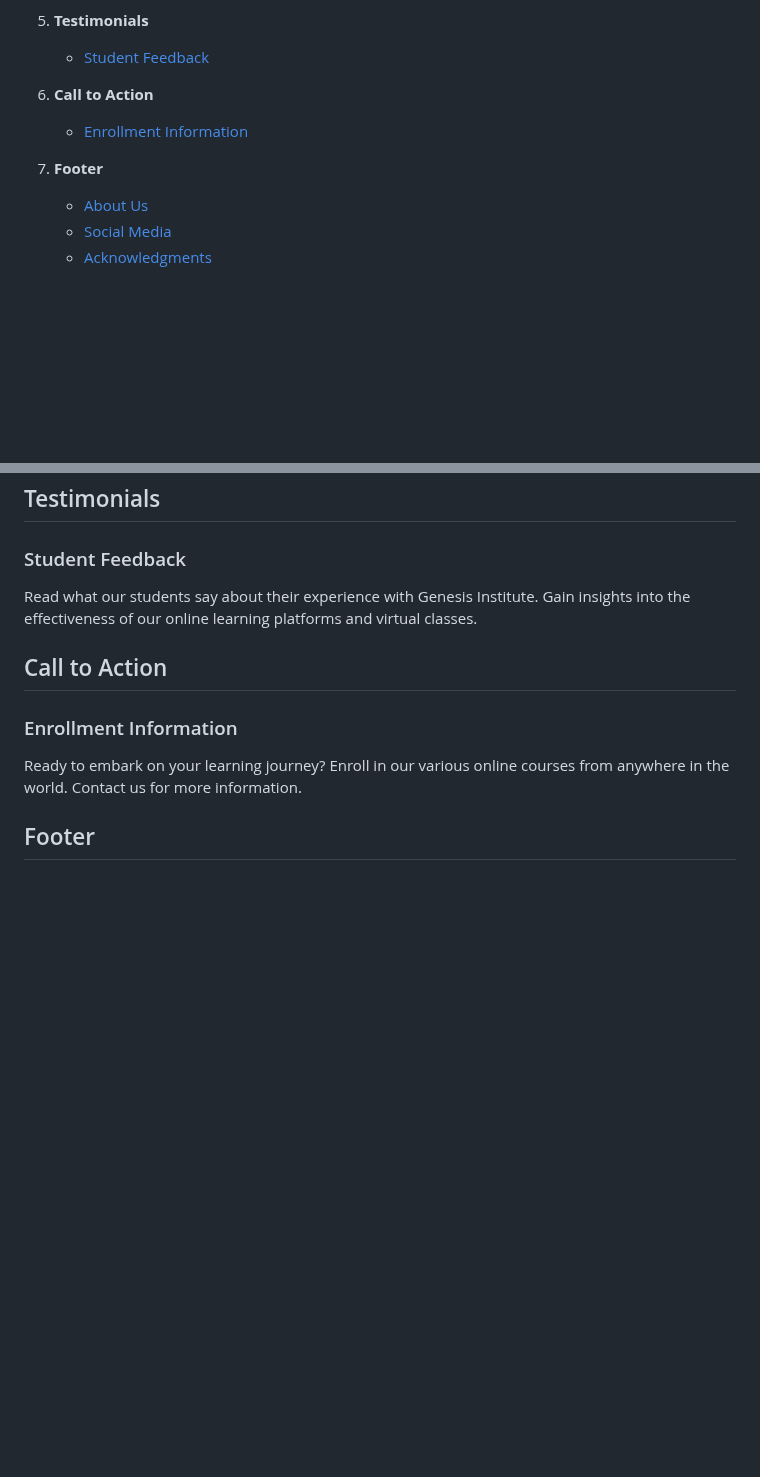
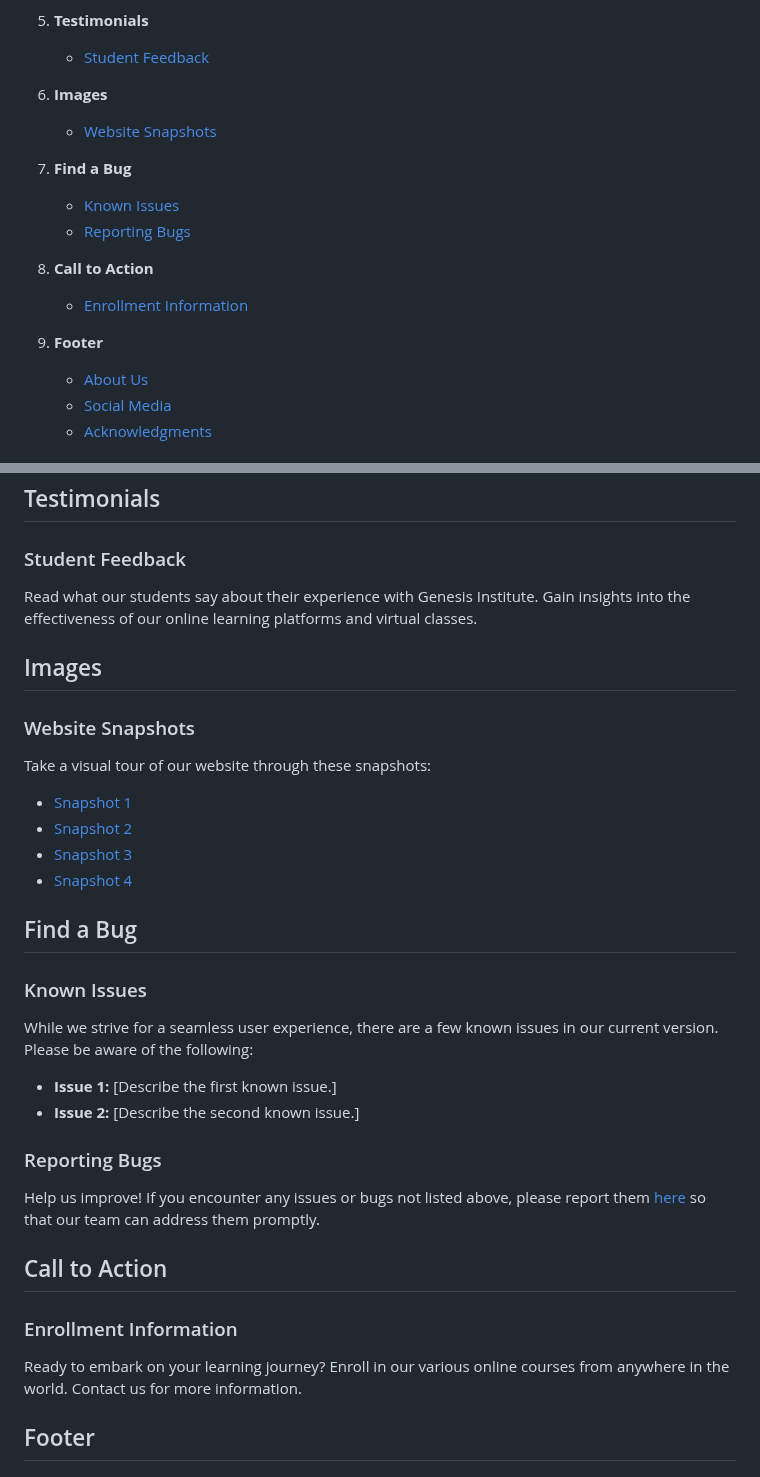
Before and after one commit to IsaLubs/Genesis-Institute, a Markdown page: README.md, 2 parts joined by grey strips. Rendered like a GitHub page; blank space fills up the shorter version.

Commit message:
change and add image and report section

```diff
--- a/README.md
+++ b/README.md
@@ -23,10 +23,17 @@ Welcome to the Genesis Institute's official website! This web platform serves as
 5. **Testimonials**
    - [Student Feedback](#student-feedback)
 
-6. **Call to Action**
+6. **Images**
+   - [Website Snapshots](#website-snapshots)
+
+7. **Find a Bug**
+   - [Known Issues](#known-issues)
+   - [Reporting Bugs](#reporting-bugs)
+
+8. **Call to Action**
    - [Enrollment Information](#enrollment-information)
 
-7. **Footer**
+9. **Footer**
    - [About Us](#about-us)
    - [Social Media](#social-media)
    - [Acknowledgments](#acknowledgments)
@@ -77,6 +84,30 @@ Our facilities are equipped with cutting-edge technology and amenities, ensuring
 
 Read what our students say about their experience with Genesis Institute. Gain insights into the effectiveness of our online learning platforms and virtual classes.
 
+## Images
+
+### Website Snapshots
+
+Take a visual tour of our website through these snapshots:
+
+- [Snapshot 1](#)
+- [Snapshot 2](#)
+- [Snapshot 3](#)
+- [Snapshot 4](#)
+
+## Find a Bug
+
+### Known Issues
+
+While we strive for a seamless user experience, there are a few known issues in our current version. Please be aware of the following:
+
+- **Issue 1:** [Describe the first known issue.]
+- **Issue 2:** [Describe the second known issue.]
+
+### Reporting Bugs
+
+Help us improve! If you encounter any issues or bugs not listed above, please report them [here](#) so that our team can address them promptly.
+
 ## Call to Action
 
 ### Enrollment Information
```
